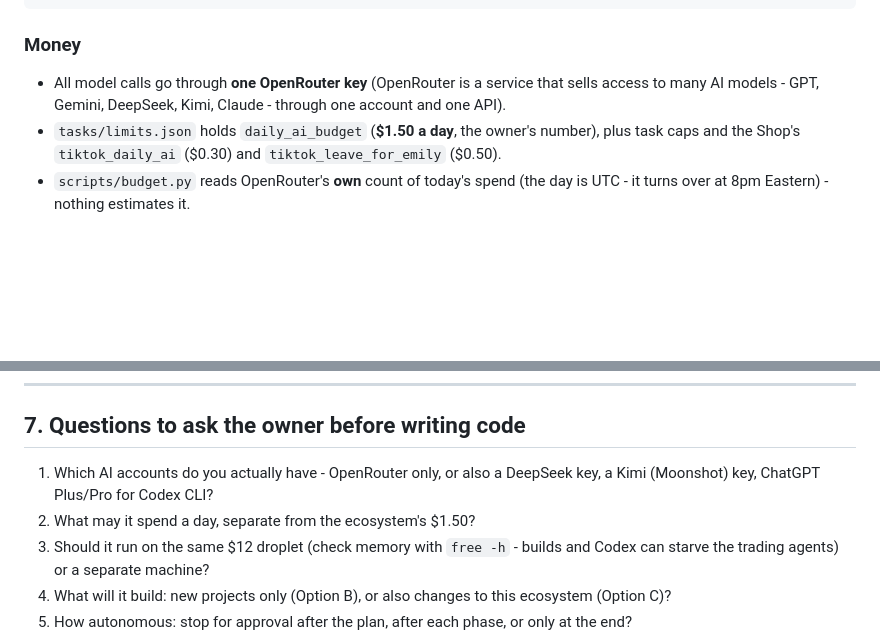
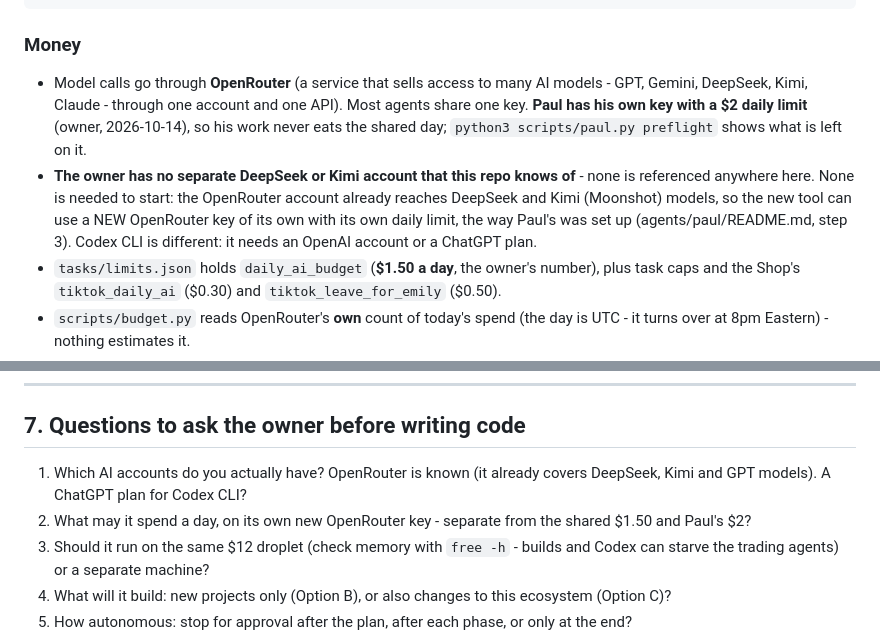
Before and after one commit to cljxs/cljxs, a Markdown page: HANDOFF-AGENT-ROOM.md, 2 parts joined by grey strips. Rendered like a GitHub page; blank space fills up the shorter version.

Commit message:
Handoff note: Paul's own $2 key, and DeepSeek/Kimi through OpenRouter
Co-Authored-By: Claude Opus 5.5 <noreply@anthropic.com>
Claude-Session: https://claude.ai/code/session_01HNxPQgYBjkoR14ejBbVHMi

```diff
--- a/HANDOFF-AGENT-ROOM.md
+++ b/HANDOFF-AGENT-ROOM.md
@@ -195,9 +195,17 @@ Existing endpoints a new tool could read (all on the server, port 3001):
 
 ### Money
 
-- All model calls go through **one OpenRouter key** (OpenRouter is a service
-  that sells access to many AI models - GPT, Gemini, DeepSeek, Kimi, Claude -
-  through one account and one API).
+- Model calls go through **OpenRouter** (a service that sells access to many
+  AI models - GPT, Gemini, DeepSeek, Kimi, Claude - through one account and
+  one API). Most agents share one key. **Paul has his own key with a $2 daily
+  limit** (owner, 2026-10-14), so his work never eats the shared day;
+  `python3 scripts/paul.py preflight` shows what is left on it.
+- **The owner has no separate DeepSeek or Kimi account that this repo knows
+  of** - none is referenced anywhere here. None is needed to start: the
+  OpenRouter account already reaches DeepSeek and Kimi (Moonshot) models, so
+  the new tool can use a NEW OpenRouter key of its own with its own daily
+  limit, the way Paul's was set up (agents/paul/README.md, step 3). Codex
+  CLI is different: it needs an OpenAI account or a ChatGPT plan.
 - `tasks/limits.json` holds `daily_ai_budget` (**$1.50 a day**, the owner's
   number), plus task caps and the Shop's `tiktok_daily_ai` ($0.30) and
   `tiktok_leave_for_emily` ($0.50).
@@ -325,9 +333,10 @@ shows enough to diagnose without revealing them.
 
 ## 7. Questions to ask the owner before writing code
 
-1. Which AI accounts do you actually have - OpenRouter only, or also a
-   DeepSeek key, a Kimi (Moonshot) key, ChatGPT Plus/Pro for Codex CLI?
-2. What may it spend a day, separate from the ecosystem's $1.50?
+1. Which AI accounts do you actually have? OpenRouter is known (it already
+   covers DeepSeek, Kimi and GPT models). A ChatGPT plan for Codex CLI?
+2. What may it spend a day, on its own new OpenRouter key - separate from the
+   shared $1.50 and Paul's $2?
 3. Should it run on the same $12 droplet (check memory with `free -h` -
    builds and Codex can starve the trading agents) or a separate machine?
 4. What will it build: new projects only (Option B), or also changes to this
```
